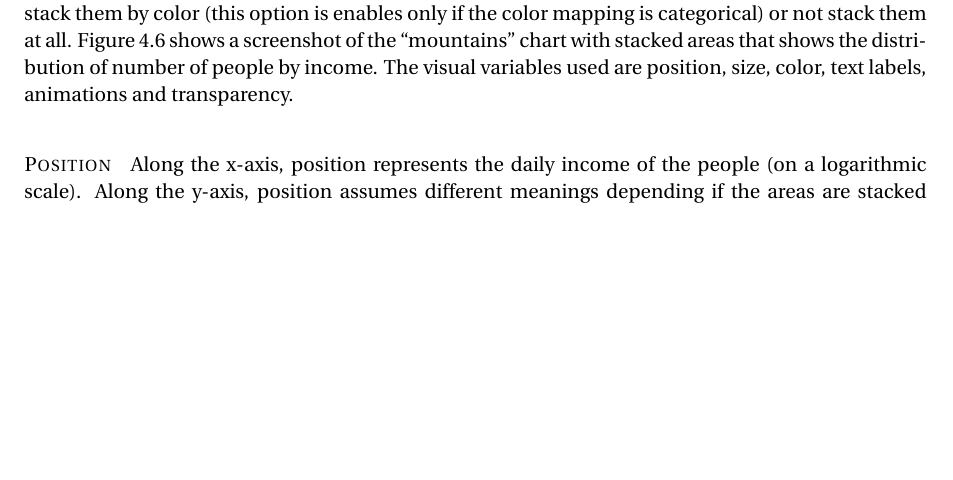
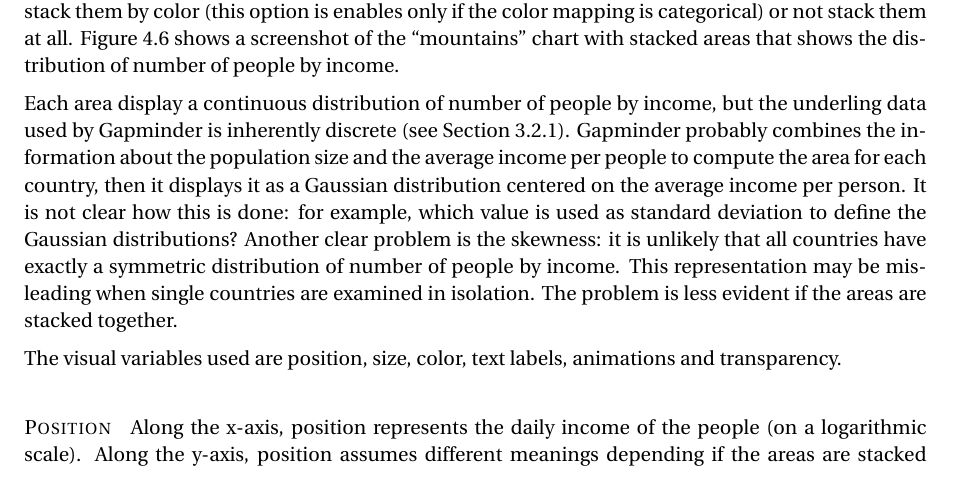
Before and after one commit to davidepedranz/visual_analytics_project_1, a LaTeX document (00_main.tex, which reads 04_visual_design.tex): part of page 13 of 25 before the commit and part of page 13 of 26 after it, cut so that both start at the same text, the shorter picture padded with empty space. Compiled offline with pdfLaTeX.

Commit message:
Mountains dataset feedback

```diff
--- a/04_visual_design.tex
+++ b/04_visual_design.tex
@@ -285,6 +285,16 @@ This chart shows the distribution of number of people by income (measured as \$
 Opposite to the other chart's types, Gapminder does not allow to change the indicator displayed.
 Gapminder allows to choose to stack all areas together, stack them by color (this option is enables only if the color mapping is categorical) or not stack them at all.
 \cref{fig:mountains} shows a screenshot of the ``mountains'' chart with stacked areas that shows the distribution of number of people by income.
+
+Each area display a continuous distribution of number of people by income, but the underling data used by Gapminder is inherently discrete (see \cref{subsubsec:internal_representation}).
+Gapminder probably combines the information about the population size and the average income per people to compute the area for each country, then it displays it as a Gaussian distribution centered on the average income per person.
+It is not clear how this is done:
+for example, which value is used as standard deviation to define the Gaussian distributions?
+Another clear problem is the skewness:
+it is unlikely that all countries have exactly a symmetric distribution of number of people by income.
+This representation may be misleading when single countries are examined in isolation.
+The problem is less evident if the areas are stacked together.
+
 The visual variables used are position, size, color, text labels, animations and transparency.
 
 \begin{figure}[h]
```
Also changed, not shown: 03_data.tex (+0 -2 lines).
